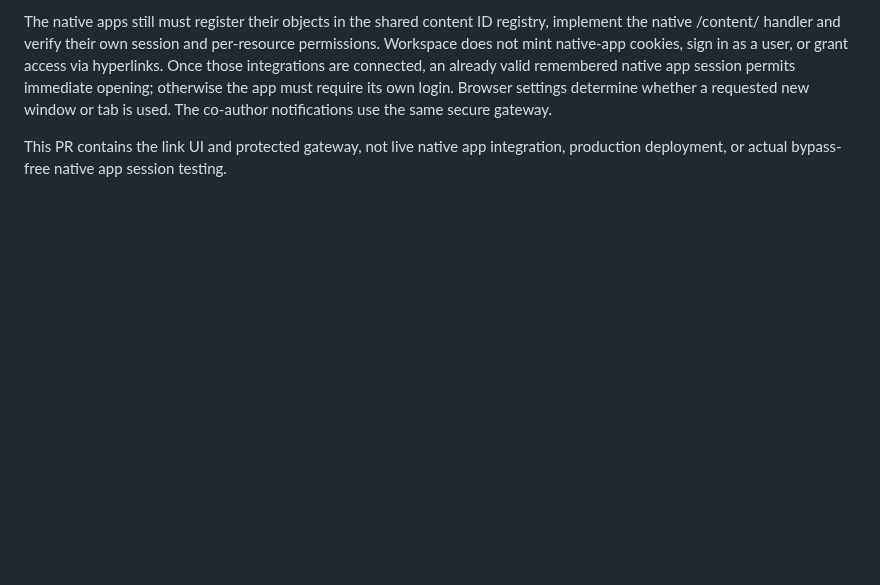
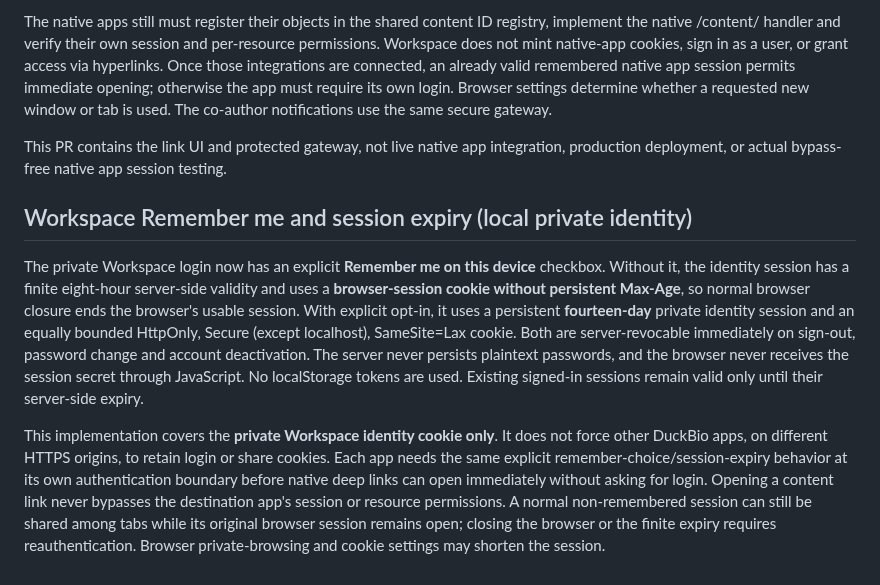
Before and after one commit to dennisbsj/DuckBio-site, a Markdown page: workspace-server/ORGANISATIONS.md, the part around the change. Drawn GitHub-style; blank space fills up the shorter version.

Commit message:
Retain newest main changes and add Remember me documentation/Chromium regression

```diff
--- a/workspace-server/ORGANISATIONS.md
+++ b/workspace-server/ORGANISATIONS.md
@@ -263,3 +263,9 @@ The gateway requires a valid Workspace session and an independently verified, pr
 The native apps still must register their objects in the shared content ID registry, implement the native /content/<ID> handler and verify their own session and per-resource permissions. Workspace does not mint native-app cookies, sign in as a user, or grant access via hyperlinks. Once those integrations are connected, an already valid remembered native app session permits immediate opening; otherwise the app must require its own login. Browser settings determine whether a requested new window or tab is used. The co-author notifications use the same secure gateway.
 
 This PR contains the link UI and protected gateway, not live native app integration, production deployment, or actual bypass-free native app session testing.
+
+## Workspace Remember me and session expiry (local private identity)
+
+The private Workspace login now has an explicit **Remember me on this device** checkbox. Without it, the identity session has a finite eight-hour server-side validity and uses a **browser-session cookie without persistent Max-Age**, so normal browser closure ends the browser's usable session. With explicit opt-in, it uses a persistent **fourteen-day** private identity session and an equally bounded HttpOnly, Secure (except localhost), SameSite=Lax cookie. Both are server-revocable immediately on sign-out, password change and account deactivation. The server never persists plaintext passwords, and the browser never receives the session secret through JavaScript. No localStorage tokens are used. Existing signed-in sessions remain valid only until their server-side expiry.
+
+This implementation covers the **private Workspace identity cookie only**. It does not force other DuckBio apps, on different HTTPS origins, to retain login or share cookies. Each app needs the same explicit remember-choice/session-expiry behavior at its own authentication boundary before native deep links can open immediately without asking for login. Opening a content link never bypasses the destination app's session or resource permissions. A normal non-remembered session can still be shared among tabs while its original browser session remains open; closing the browser or the finite expiry requires reauthentication. Browser private-browsing and cookie settings may shorten the session.
```
